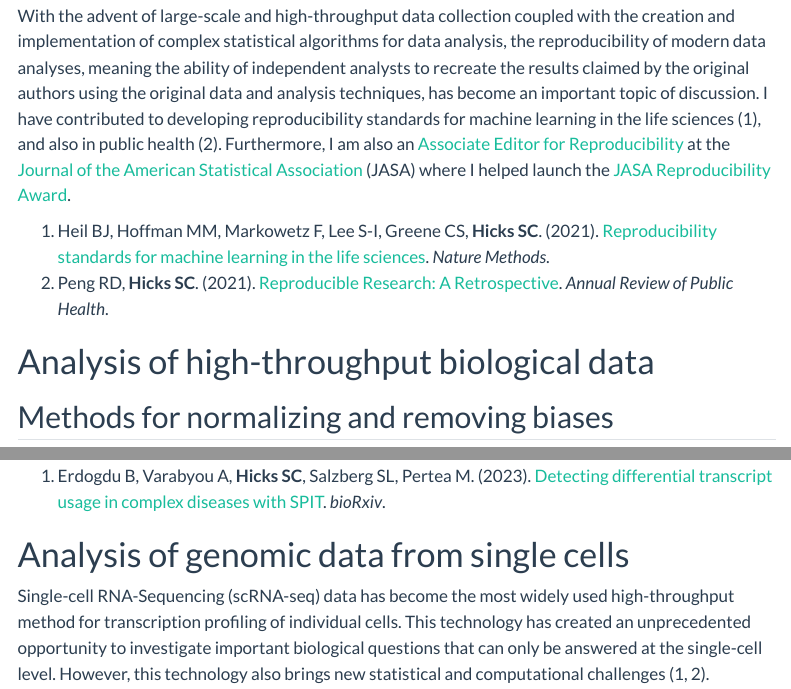
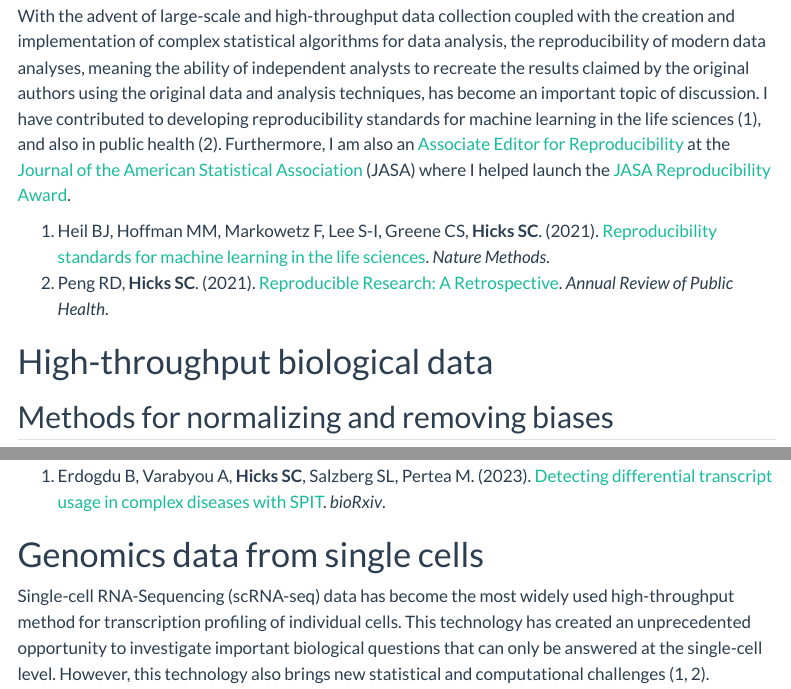
Before and after one commit to stephaniehicks/stephaniehicks.github.io, a Quarto document (projects.qmd): the page in a window 1100 px wide, from 130 px down, and a second part further down, joined at a grey line. Rendered offline with R 4.5, knitr and Pandoc in place of Quarto, with nearby package versions; menus at the side of the page are left out.

Commit message:
updates to project titles

```diff
--- a/projects.qmd
+++ b/projects.qmd
@@ -15,7 +15,7 @@ I have contributed to developing reproducibility standards for machine learning
 2.  Peng RD, **Hicks SC**. (2021). [Reproducible Research: A Retrospective](https://doi.org/10.1146/annurev-publhealth-012420-105110). _Annual Review of Public Health_.
 
 
-# Analysis of high-throughput biological data
+# High-throughput biological data
 
 ## Methods for normalizing and removing biases
 
@@ -46,7 +46,7 @@ Identifying differences between biological groups or conditions in high-throughp
 
 
 
-# Analysis of genomic data from single cells
+# Genomics data from single cells
 
 Single-cell RNA-Sequencing (scRNA-seq) data has become the most widely used high-throughput method for transcription profiling of individual cells. This technology has created an unprecedented opportunity to investigate important biological questions that can only be answered at the single-cell level. However, this technology also brings new statistical and computational challenges (1, 2).
 
```
Also changed, not shown: projects.qmd (2 more changed lines).
